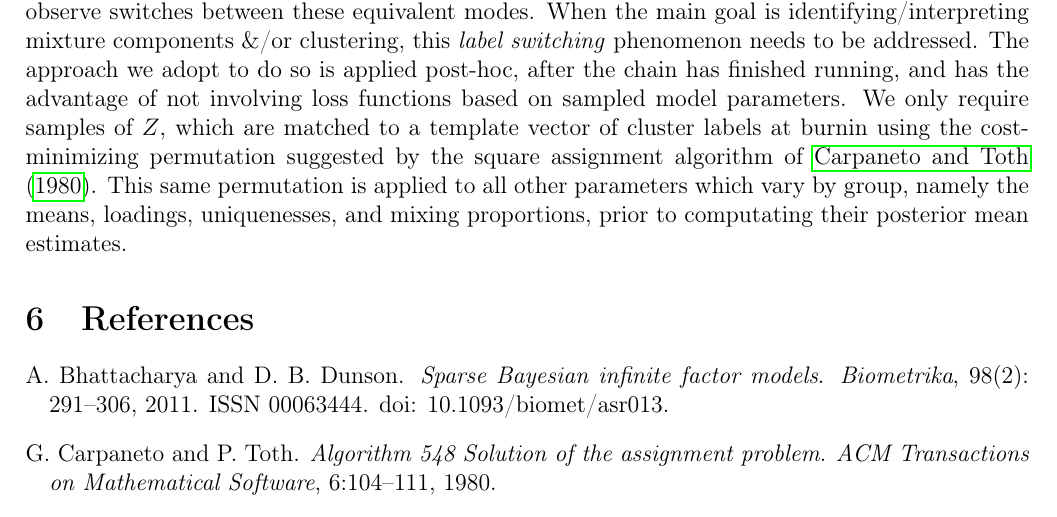
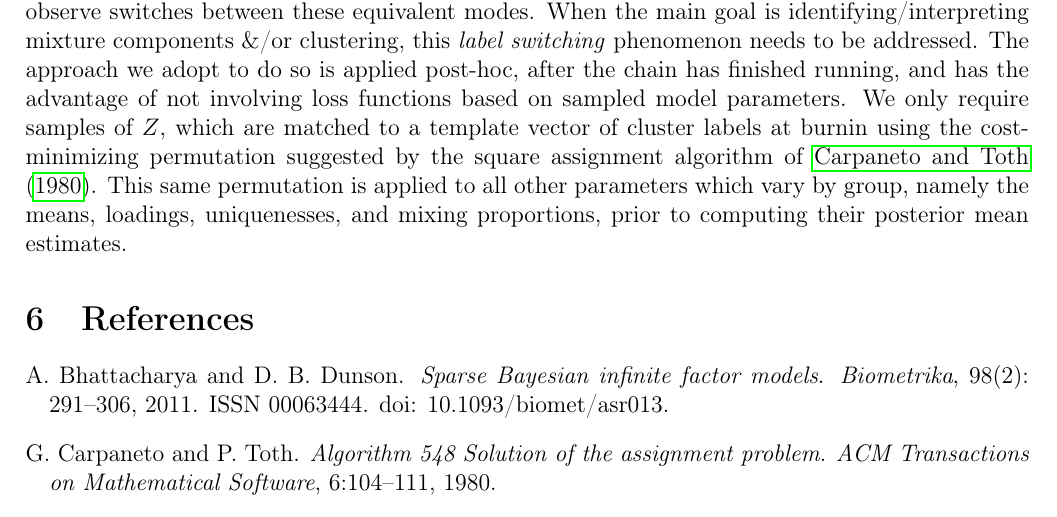
Before and after one commit to Keefe-Murphy/IMIFA, a LaTeX document (Notes.tex): part of page 16 of 17, cut so that both start at the same text. Compiled offline with pdfLaTeX; a missing bibliography style is replaced by a similar one.

Commit message:
Minor edits.

```diff
--- a/Notes.tex
+++ b/Notes.tex
@@ -494,6 +494,6 @@ p_g &=~\mathrm{P}\left(\underline{z}_{ig}=1\given\underline{x}_i,\gamma\right) =
 	\item Disregard the first $\operatorname{B}$ burn-in iterations and thin every $\operatorname{K}$-th iteration \footnote{If using the MFA approach, one chooses between competing models according to the pair of G and Q values which optimise one of the model selection criteria outlined in \ref{Gibbs1}. When using the MIFA approach, one chooses G using BICM or AICM only.}.
 \end{enumerate}
 \subsection[Label Switching]{Label Switching}
-It's easy to see that $\mathrm{P}\left(X\given\gamma\right) = \mathrm{P}\left(X\given\tilde\gamma\right)$ where $\tilde\gamma = \left(\theta_{j_1},\ldots,\theta_{j_G},\pi_{j_1},\ldots,\pi_{j_G}\right)$ and $j_1,\ldots,j_G$ is any permutation of $1,\ldots,G$. This type of finite mixture distribution nonidentifiability is caused by the invariance of mixture distributions to component relabelling: by interchanging the order of components, the distributions induced by $\gamma$ and $\tilde{\gamma}$ are the same, although evidently the two parameters are distinct. For finite mixture distribution as defined above with $G$ components, there exist $G!$ equivalent ways of arranging them. Generally as the Markov chain progresses, we will observe switches between these equivalent modes. When the main goal is identifying/interpreting mixture components \&/or clustering, this \textit{label switching} phenomenon needs to be addressed. The approach we adopt to do so is applied post-hoc, after the chain has finished running, and has the advantage of not involving loss functions based on sampled model parameters. We only require samples of $Z$, which are matched to a template vector of cluster labels at burnin using the cost-minimizing permutation suggested by the square assignment algorithm of \cite{CarpToth1980}. This same permutation is applied to all other parameters which vary by group, namely the means, loadings, uniquenesses, and mixing proportions, prior to computating their posterior mean estimates.
+It's easy to see that $\mathrm{P}\left(X\given\gamma\right) = \mathrm{P}\left(X\given\tilde\gamma\right)$ where $\tilde\gamma = \left(\theta_{j_1},\ldots,\theta_{j_G},\pi_{j_1},\ldots,\pi_{j_G}\right)$ and $j_1,\ldots,j_G$ is any permutation of $1,\ldots,G$. This type of finite mixture distribution nonidentifiability is caused by the invariance of mixture distributions to component relabelling: by interchanging the order of components, the distributions induced by $\gamma$ and $\tilde{\gamma}$ are the same, although evidently the two parameters are distinct. For finite mixture distribution as defined above with $G$ components, there exist $G!$ equivalent ways of arranging them. Generally as the Markov chain progresses, we will observe switches between these equivalent modes. When the main goal is identifying/interpreting mixture components \&/or clustering, this \textit{label switching} phenomenon needs to be addressed. The approach we adopt to do so is applied post-hoc, after the chain has finished running, and has the advantage of not involving loss functions based on sampled model parameters. We only require samples of $Z$, which are matched to a template vector of cluster labels at burnin using the cost-minimizing permutation suggested by the square assignment algorithm of \cite{CarpToth1980}. This same permutation is applied to all other parameters which vary by group, namely the means, loadings, uniquenesses, and mixing proportions, prior to computing their posterior mean estimates.
 \bibliography{Notes_bibtex}
 \end{document}
```
Also changed, not shown: Notes.pdf.
